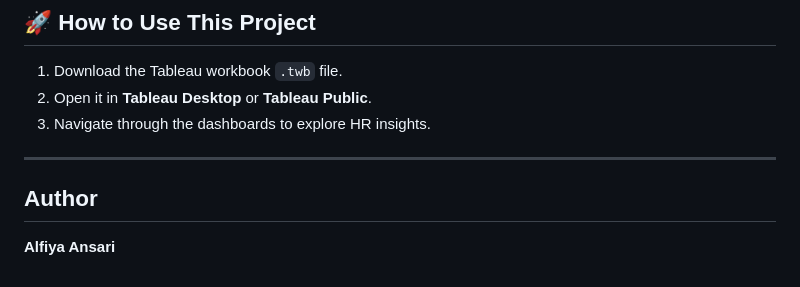
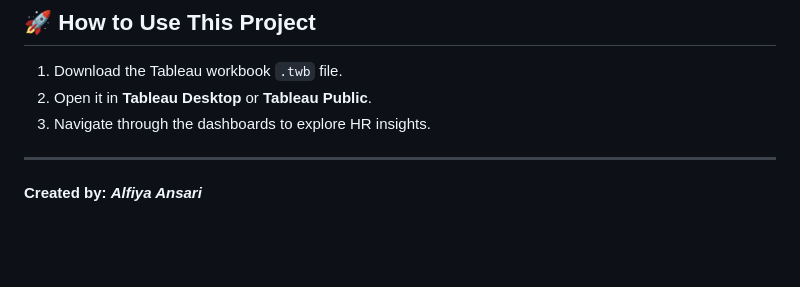
Before and after one commit to alfiya-ansari-175/Data-Science-Portfolio, a Markdown page: Tableau-HR Analytics on IBM Data/README.md, the part around the change. GitHub-like rendering; blank space fills up the shorter version.

```diff
--- a/Tableau-HR Analytics on IBM Data/README.md
+++ b/Tableau-HR Analytics on IBM Data/README.md
@@ -132,5 +132,4 @@ The dashboard supports strategic workforce planning by enabling insights such as
 ---
 
 
-## Author
-**Alfiya Ansari**
+**Created by: *Alfiya Ansari***
```
